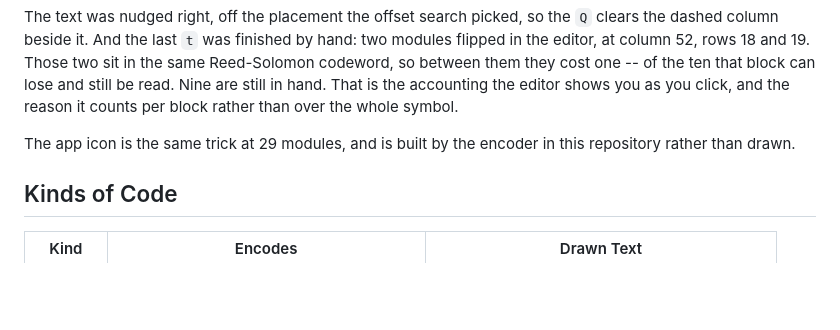
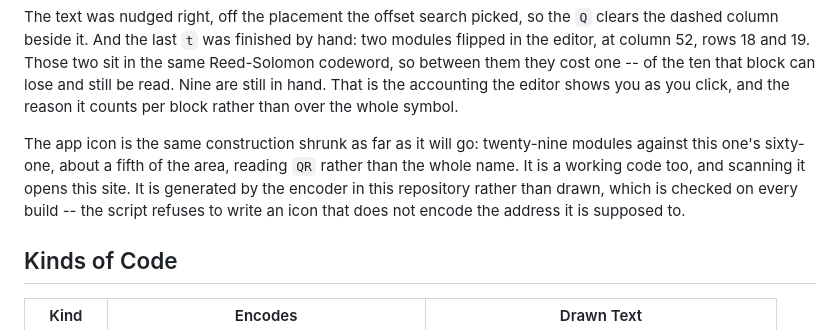
Before and after one commit to externalmemory/qarttext, a Markdown page: README.md, the part around the change. Drawn GitHub-style; blank space fills up the shorter version.

Commit message:
Say what the icon has in common instead of "the same trick"
"The same trick" followed a paragraph about nudging the text and flipping
modules by hand, so that is what it pointed at. The icon is neither nudged nor
hand-edited. What it shares is the construction underneath -- a working code
with readable text solved into its padding -- and that had not been named in
the sentences before, so the phrase referred to nothing.

Named now, with the comparison measured: twenty-nine modules against
sixty-one, which is 23% of the area, not the "twelfth" a first draft of this
sentence guessed at.

This is the second dangling reference in this file. The other was "That single
omission" in the alphanumeric section, broken the same way: a phrase pointing
back past an intervening paragraph to something that was no longer there.

Co-Authored-By: Claude Opus 5 <noreply@anthropic.com>
Claude-Session: https://claude.ai/code/session_01Nr7uG8eSiLBNPL316FJS28

```diff
--- a/README.md
+++ b/README.md
@@ -29,8 +29,12 @@ that block can lose and still be read. Nine are still in hand. That is the
 accounting the editor shows you as you click, and the reason it counts per
 block rather than over the whole symbol.
 
-The app icon is the same trick at 29 modules, and is built by the encoder in
-this repository rather than drawn.
+The app icon is the same construction shrunk as far as it will go: twenty-nine
+modules against this one's sixty-one, about a fifth of the area, reading `QR`
+rather than the whole name. It is a working code too, and scanning it opens
+this site. It is generated by the encoder in this repository rather than
+drawn, which is checked on every build -- the script refuses to write an icon
+that does not encode the address it is supposed to.
 
 ## Kinds of Code
 
```
